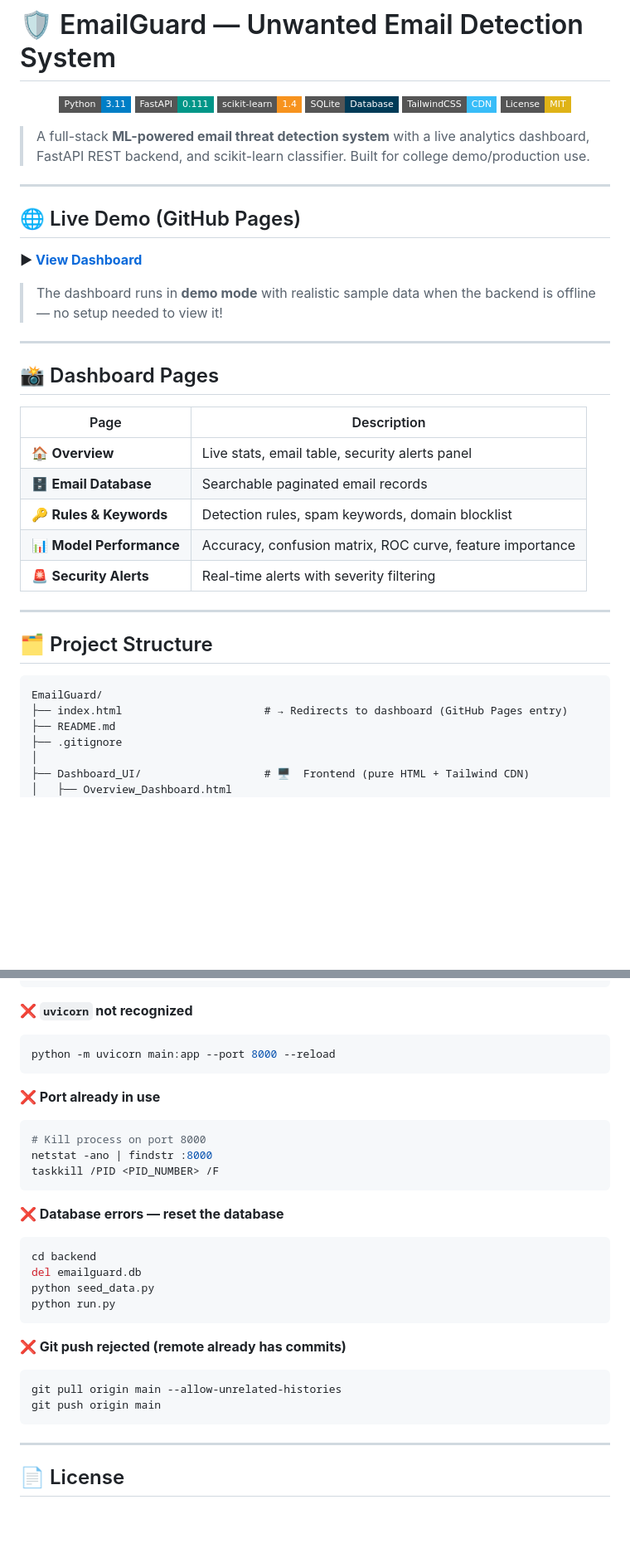
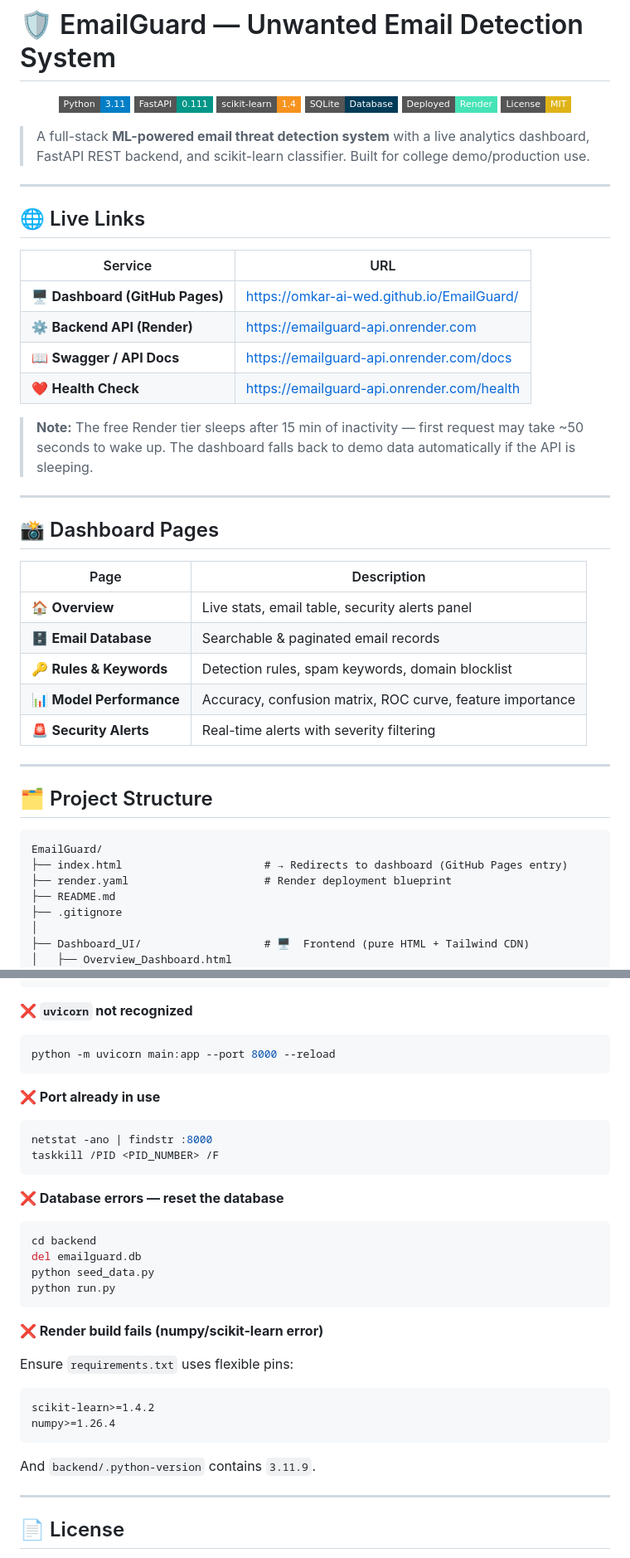
Before and after one commit to Omkar-ai-wed/EmailGuard, a Markdown page: README.md, 2 parts joined by grey strips. Shown at 83% size. GitHub-like rendering; badges without logos; blank space fills up the shorter version.

````diff
--- a/README.md
+++ b/README.md
@@ -5,7 +5,7 @@
   <img src="https://img.shields.io/badge/FastAPI-0.111-009688?style=flat-square&logo=fastapi" alt="FastAPI"/>
   <img src="https://img.shields.io/badge/scikit--learn-1.4-f7931e?style=flat-square&logo=scikitlearn" alt="scikit-learn"/>
   <img src="https://img.shields.io/badge/SQLite-Database-003B57?style=flat-square&logo=sqlite" alt="SQLite"/>
-  <img src="https://img.shields.io/badge/TailwindCSS-CDN-38bdf8?style=flat-square&logo=tailwindcss" alt="Tailwind"/>
+  <img src="https://img.shields.io/badge/Deployed-Render-46E3B7?style=flat-square&logo=render" alt="Render"/>
   <img src="https://img.shields.io/badge/License-MIT-yellow?style=flat-square" alt="MIT"/>
 </p>
 
@@ -13,20 +13,25 @@
 
 ---
 
-## 🌐 Live Demo (GitHub Pages)
+## 🌐 Live Links
 
-**▶ [View Dashboard](https://omkar-ai-wed.github.io/EmailGuard/)**
+| Service | URL |
+|---------|-----|
+| 🖥️ **Dashboard (GitHub Pages)** | [https://omkar-ai-wed.github.io/EmailGuard/](https://omkar-ai-wed.github.io/EmailGuard/) |
+| ⚙️ **Backend API (Render)** | [https://emailguard-api.onrender.com](https://emailguard-api.onrender.com) |
+| 📖 **Swagger / API Docs** | [https://emailguard-api.onrender.com/docs](https://emailguard-api.onrender.com/docs) |
+| ❤️ **Health Check** | [https://emailguard-api.onrender.com/health](https://emailguard-api.onrender.com/health) |
 
-> The dashboard runs in **demo mode** with realistic sample data when the backend is offline — no setup needed to view it!
+> **Note:** The free Render tier sleeps after 15 min of inactivity — first request may take ~50 seconds to wake up. The dashboard falls back to demo data automatically if the API is sleeping.
 
 ---
 
 ## 📸 Dashboard Pages
 
 | Page | Description |
-|---|---|
+|------|-------------|
 | 🏠 **Overview** | Live stats, email table, security alerts panel |
-| 🗄️ **Email Database** | Searchable paginated email records |
+| 🗄️ **Email Database** | Searchable & paginated email records |
 | 🔑 **Rules & Keywords** | Detection rules, spam keywords, domain blocklist |
 | 📊 **Model Performance** | Accuracy, confusion matrix, ROC curve, feature importance |
 | 🚨 **Security Alerts** | Real-time alerts with severity filtering |
@@ -38,6 +43,7 @@
 ```
 EmailGuard/
 ├── index.html                      # → Redirects to dashboard (GitHub Pages entry)
+├── render.yaml                     # Render deployment blueprint
 ├── README.md
 ├── .gitignore
 │
@@ -262,7 +241,6 @@ python -m uvicorn main:app --port 8000 --reload
 
 **❌ Port already in use**
 ```powershell
-# Kill process on port 8000
 netstat -ano | findstr :8000
 taskkill /PID <PID_NUMBER> /F
 ```
@@ -275,11 +253,14 @@ python seed_data.py
 python run.py
 ```
 
-**❌ Git push rejected (remote already has commits)**
-```powershell
-git pull origin main --allow-unrelated-histories
-git push origin main
+**❌ Render build fails (numpy/scikit-learn error)**
+
+Ensure `requirements.txt` uses flexible pins:
 ```
+scikit-learn>=1.4.2
+numpy>=1.26.4
+```
+And `backend/.python-version` contains `3.11.9`.
 
 ---
 
````
Also changed, not shown: other parts of README.md (+39 -66 lines).
